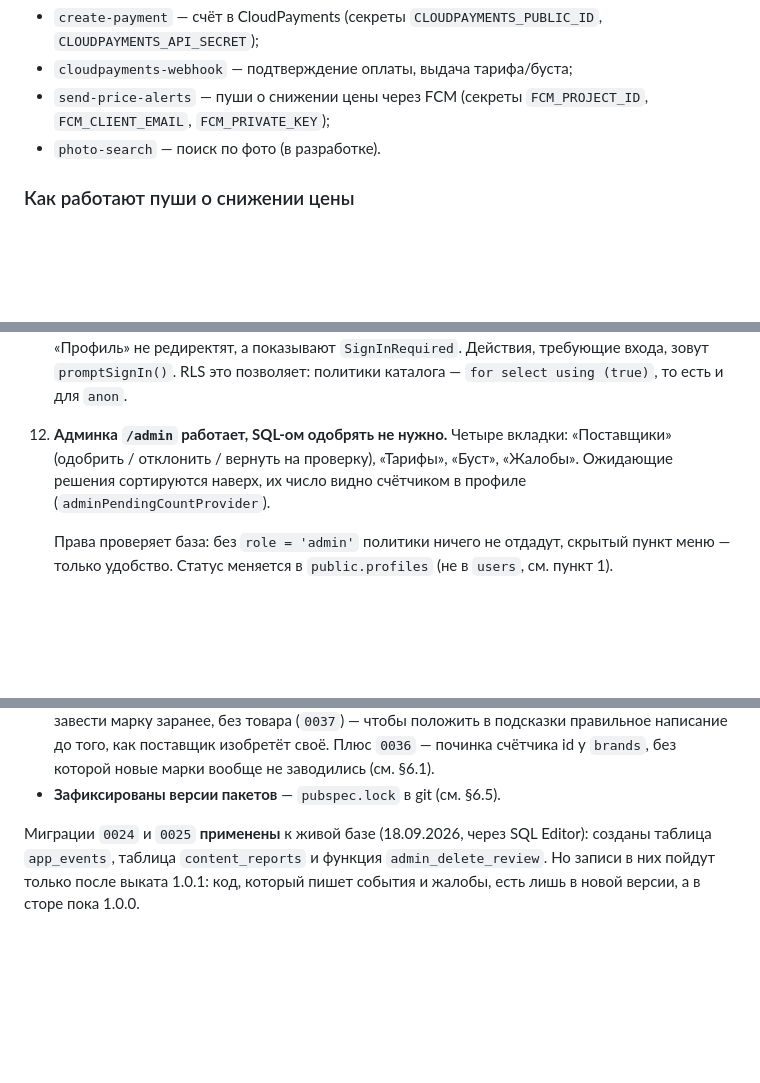
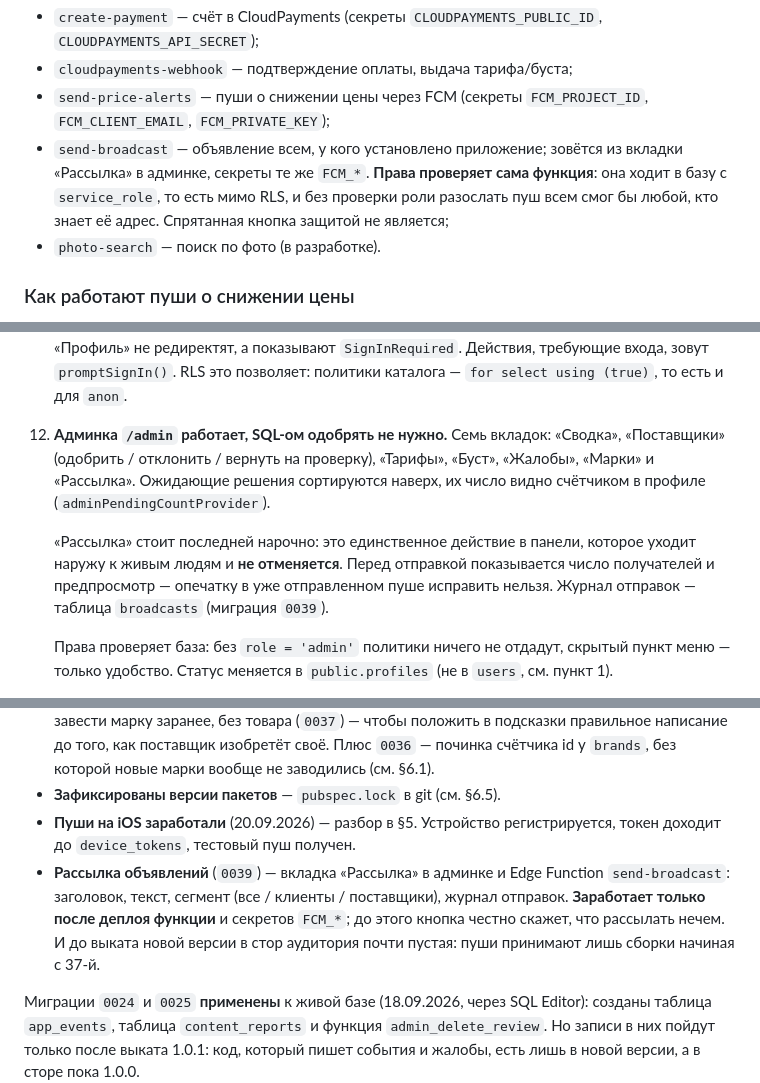
Before and after one commit to abelkz/-komplekt-app2, a Markdown page: CLAUDE.md, 3 parts joined by grey strips. Drawn GitHub-style; blank space fills up the shorter version.

Commit message:
CLAUDE.md: рассылка и семь вкладок админки

```diff
--- a/CLAUDE.md
+++ b/CLAUDE.md
@@ -179,6 +179,11 @@ Manrope — заголовки и цены, JetBrains Mono — числа.
 - `cloudpayments-webhook` — подтверждение оплаты, выдача тарифа/буста;
 - `send-price-alerts` — пуши о снижении цены через FCM (секреты
   `FCM_PROJECT_ID`, `FCM_CLIENT_EMAIL`, `FCM_PRIVATE_KEY`);
+- `send-broadcast` — объявление всем, у кого установлено приложение;
+  зовётся из вкладки «Рассылка» в админке, секреты те же `FCM_*`.
+  **Права проверяет сама функция**: она ходит в базу с `service_role`,
+  то есть мимо RLS, и без проверки роли разослать пуш всем смог бы любой,
+  кто знает её адрес. Спрятанная кнопка защитой не является;
 - `photo-search` — поиск по фото (в разработке).
 
 ### Как работают пуши о снижении цены
@@ -333,10 +338,17 @@ Manrope — заголовки и цены, JetBrains Mono — числа.
     Действия, требующие входа, зовут `promptSignIn()`. RLS это позволяет:
     политики каталога — `for select using (true)`, то есть и для `anon`.
 
-12. **Админка `/admin` работает, SQL-ом одобрять не нужно.** Четыре вкладки:
-    «Поставщики» (одобрить / отклонить / вернуть на проверку), «Тарифы»,
-    «Буст», «Жалобы». Ожидающие решения сортируются наверх, их число видно
-    счётчиком в профиле (`adminPendingCountProvider`).
+12. **Админка `/admin` работает, SQL-ом одобрять не нужно.** Семь вкладок:
+    «Сводка», «Поставщики» (одобрить / отклонить / вернуть на проверку),
+    «Тарифы», «Буст», «Жалобы», «Марки» и «Рассылка». Ожидающие решения
+    сортируются наверх, их число видно счётчиком в профиле
+    (`adminPendingCountProvider`).
+
+    «Рассылка» стоит последней нарочно: это единственное действие в панели,
+    которое уходит наружу к живым людям и **не отменяется**. Перед отправкой
+    показывается число получателей и предпросмотр — опечатку в уже
+    отправленном пуше исправить нельзя. Журнал отправок — таблица
+    `broadcasts` (миграция `0039`).
 
     Права проверяет база: без `role = 'admin'` политики ничего не отдадут,
     скрытый пункт меню — только удобство. Статус меняется в `public.profiles`
@@ -483,6 +495,14 @@ iOS — через Codemagic в TestFlight.
   изобретёт своё. Плюс `0036` — починка счётчика id у `brands`,
   без которой новые марки вообще не заводились (см. §6.1).
 - **Зафиксированы версии пакетов** — `pubspec.lock` в git (см. §6.5).
+- **Пуши на iOS заработали** (20.09.2026) — разбор в §5. Устройство
+  регистрируется, токен доходит до `device_tokens`, тестовый пуш получен.
+- **Рассылка объявлений** (`0039`) — вкладка «Рассылка» в админке и
+  Edge Function `send-broadcast`: заголовок, текст, сегмент (все /
+  клиенты / поставщики), журнал отправок. **Заработает только после
+  деплоя функции** и секретов `FCM_*`; до этого кнопка честно скажет,
+  что рассылать нечем. И до выката новой версии в стор аудитория почти
+  пустая: пуши принимают лишь сборки начиная с 37-й.
 
 Миграции `0024` и `0025` **применены** к живой базе (18.09.2026, через
 SQL Editor): созданы таблица `app_events`, таблица `content_reports` и функция
```
